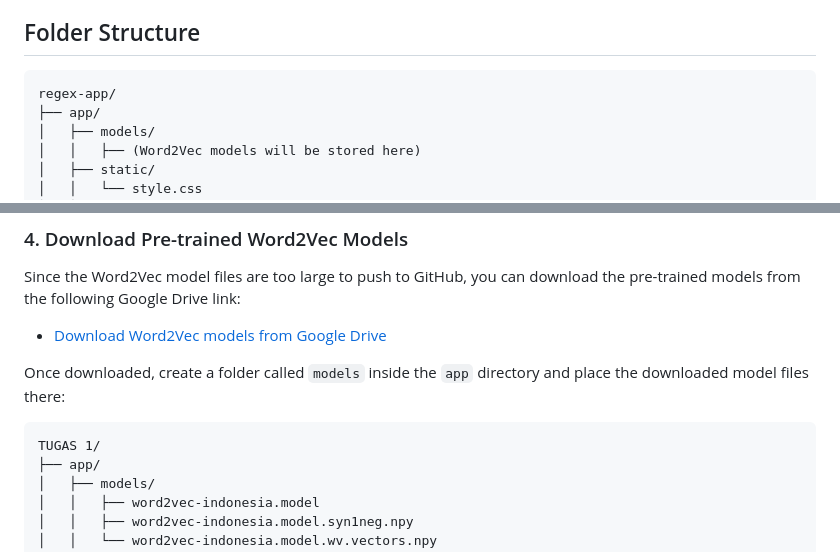
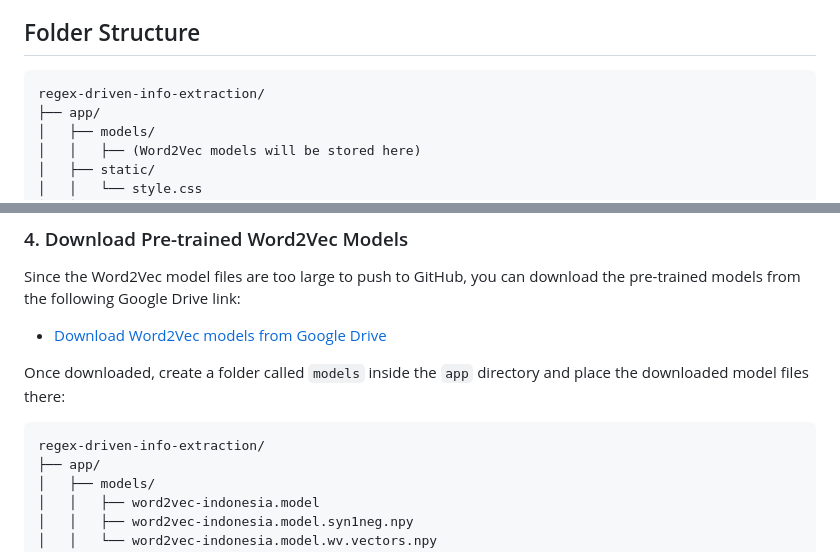
Before and after one commit to naufalraihasa/regex-driven-info-extraction, a Markdown page: README.md, 2 parts joined by grey strips. Drawn GitHub-style.

Commit message:
update readme folder structure

````diff
--- a/README.md
+++ b/README.md
@@ -18,7 +18,7 @@ The application is built using **Flask** for the backend and is designed as a we
 ## Folder Structure
 
 ```
-regex-app/
+regex-driven-info-extraction/
 ├── app/
 │   ├── models/
 │   │   ├── (Word2Vec models will be stored here)
@@ -83,7 +83,7 @@ Since the Word2Vec model files are too large to push to GitHub, you can download
 Once downloaded, create a folder called `models` inside the `app` directory and place the downloaded model files there:
 
 ```
-TUGAS 1/
+regex-driven-info-extraction/
 ├── app/
 │   ├── models/
 │   │   ├── word2vec-indonesia.model
````
